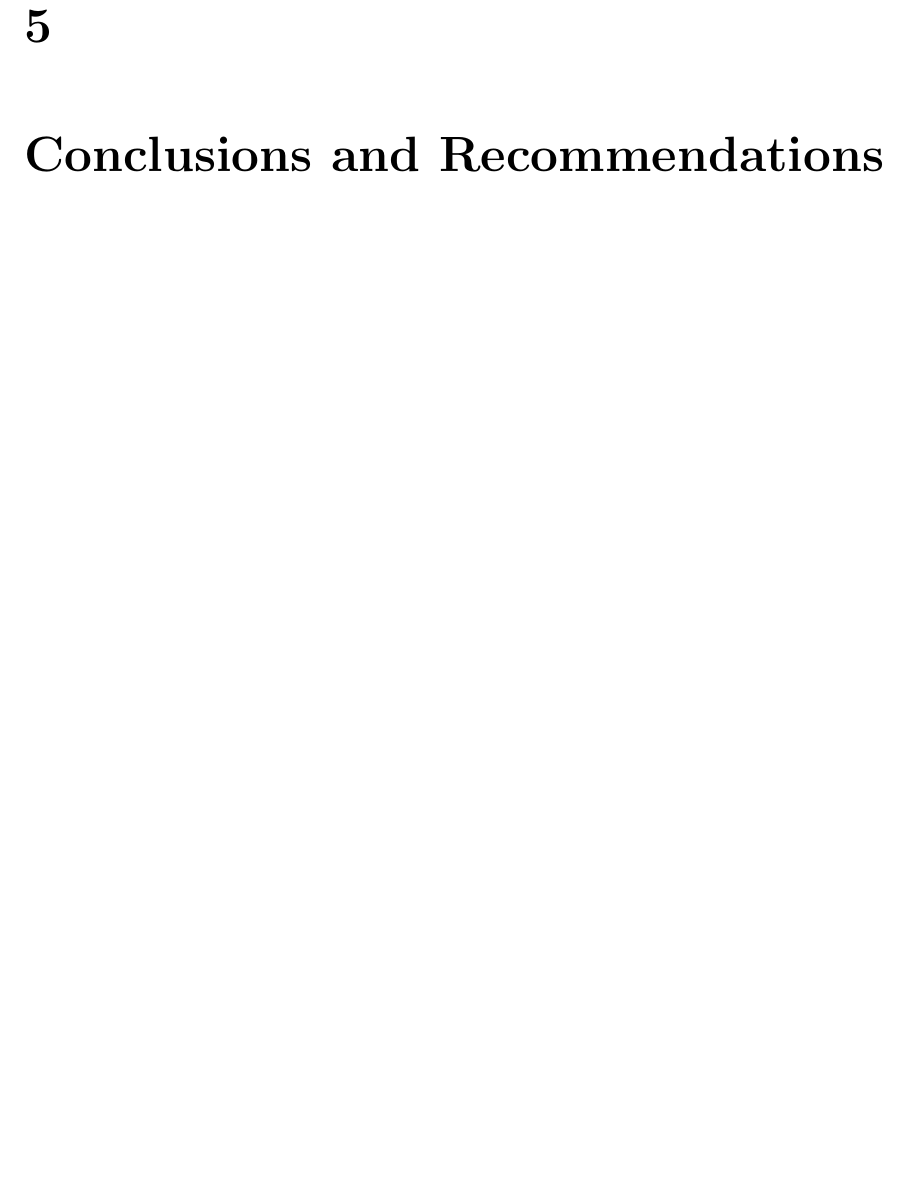
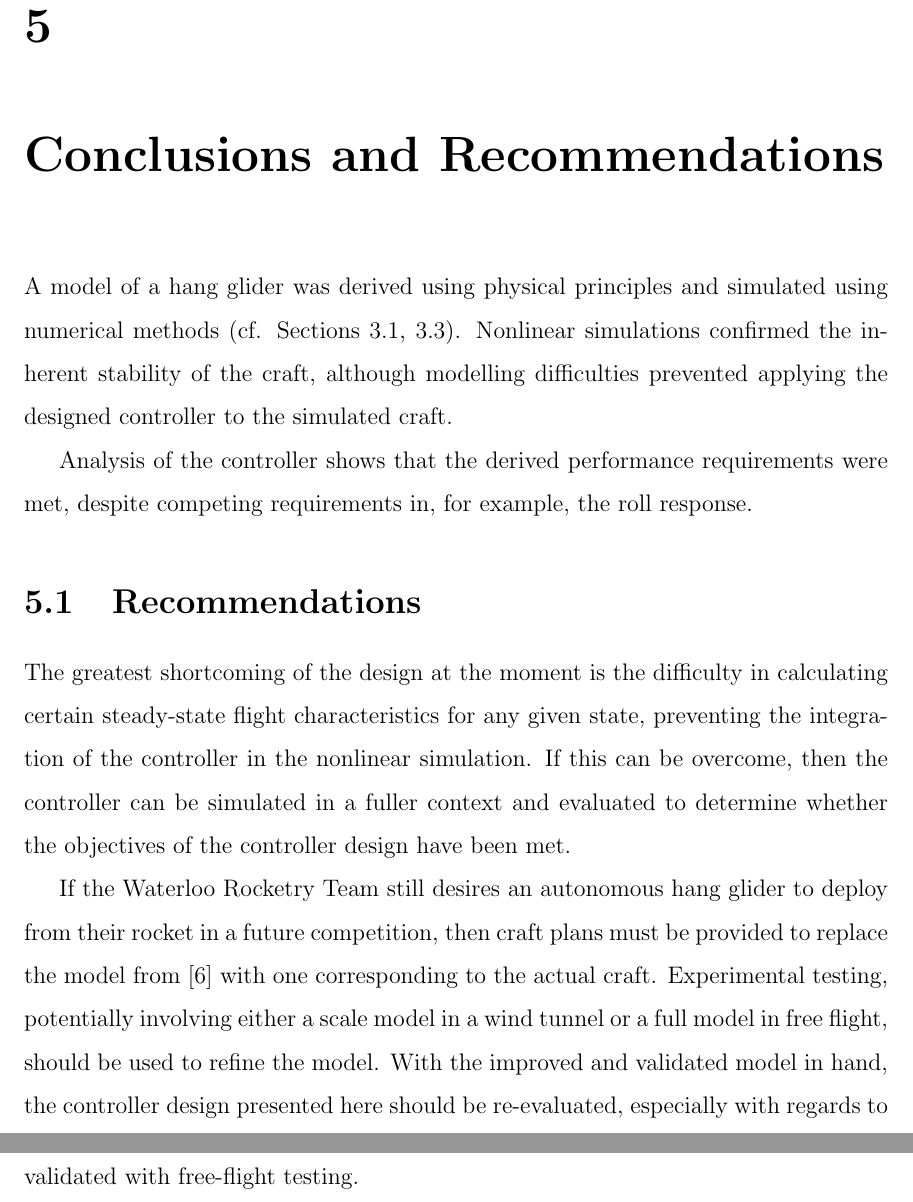
Before and after one commit to amcameron/syde460-final, a LaTeX thesis (syde460final.tex): part of page 14 of 18 before the commit and two parts of pages 14 and 15 of 19 after it, the two joined at a grey line, cut so that both start at the same text, the shorter picture padded with empty space. Compiled offline with pdfLaTeX.

Commit message:
write draft of Conclusions & Recommendations

```diff
--- a/syde460final.tex
+++ b/syde460final.tex
@@ -384,6 +384,33 @@ must be calculated, further accelerating solution runtimes.
 % (nothing is ever perfect!).  Future recommendations must be provided and can
 % (if appropriate) be formulated as a basis for a future Systems Design
 % workshop.
+%TODO: talk about meeting objectives.
+A model of a hang glider was derived using physical principles and simulated
+using numerical methods (cf. Sections \ref{sec:modelling},
+\ref{sec:simulation}).  Nonlinear simulations confirmed the inherent stability
+of the craft, although modelling difficulties prevented applying the designed
+controller to the simulated craft.
+
+Analysis of the controller shows that the derived performance requirements were
+met, despite competing requirements in, for example, the roll response.
+
+\section{Recommendations}
+The greatest shortcoming of the design at the moment is the difficulty in
+calculating certain steady-state flight characteristics for any given state,
+preventing the integration of the controller in the nonlinear simulation.  If
+this can be overcome, then the controller can be simulated in a fuller
+context and evaluated to determine whether the objectives of the controller
+design have been met.
+
+If the Waterloo Rocketry Team still desires an autonomous hang glider to deploy
+from their rocket in a future competition, then craft plans must be provided to
+replace the model from \cite{spottiswoode} with one corresponding to the actual
+craft.  Experimental testing, potentially involving either a scale model in a
+wind tunnel or a full model in free flight, should be used to refine the model.
+With the improved and validated model in hand, the controller design presented
+here should be re-evaluated, especially with regards to performance
+specifications.  Finally, the redesigned controller can be simulated and
+validated with free-flight testing.
 
 \appendix
 
```
